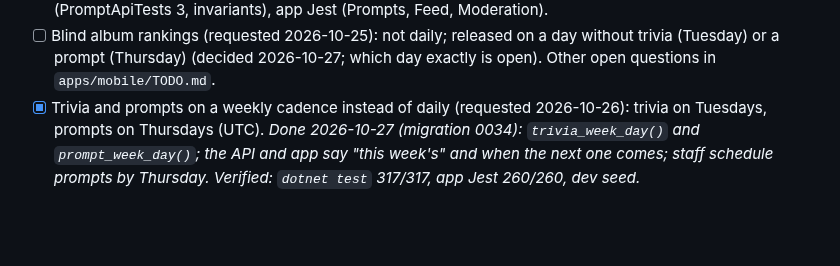
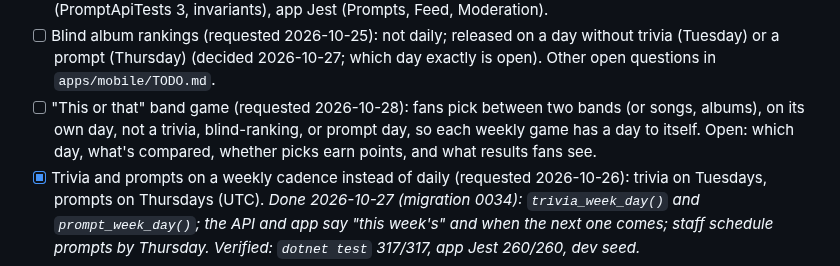
Before and after one commit to masidav/firstline, a Markdown page: PROJECT_TODO.md, the part around the change. Rendered like a GitHub page; blank space fills up the shorter version.

Commit message:
To do: "this or that" band game on its own day, apart from trivia, blind rankings, and prompts [skip ci]
Co-Authored-By: Claude Opus 5.5 <noreply@anthropic.com>

```diff
--- a/PROJECT_TODO.md
+++ b/PROJECT_TODO.md
@@ -139,6 +139,9 @@ Details: [Scoring API](services/api/src/features/scoring/TODO.md) · [Scoring wo
       app Jest (Prompts, Feed, Moderation).
 - [ ] Blind album rankings (requested 2026-10-25): not daily; released on a day without trivia (Tuesday) or a prompt
       (Thursday) (decided 2026-10-27; which day exactly is open). Other open questions in `apps/mobile/TODO.md`.
+- [ ] "This or that" band game (requested 2026-10-28): fans pick between two bands (or songs, albums), on its own day,
+      not a trivia, blind-ranking, or prompt day, so each weekly game has a day to itself. Open: which day, what's
+      compared, whether picks earn points, and what results fans see.
 - [x] Trivia and prompts on a weekly cadence instead of daily (requested 2026-10-26): trivia on Tuesdays, prompts on
       Thursdays (UTC). *Done 2026-10-27 (migration 0034): `trivia_week_day()` and `prompt_week_day()`; the API and app
       say "this week's" and when the next one comes; staff schedule prompts by Thursday. Verified: `dotnet test`
```
Also changed, not shown: apps/mobile/TODO.md (+2 -0 lines).
